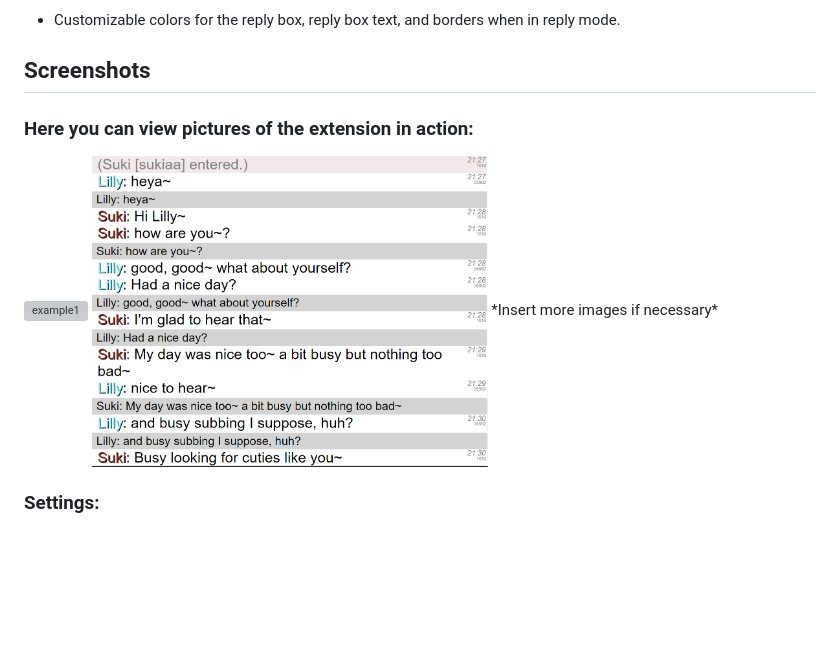
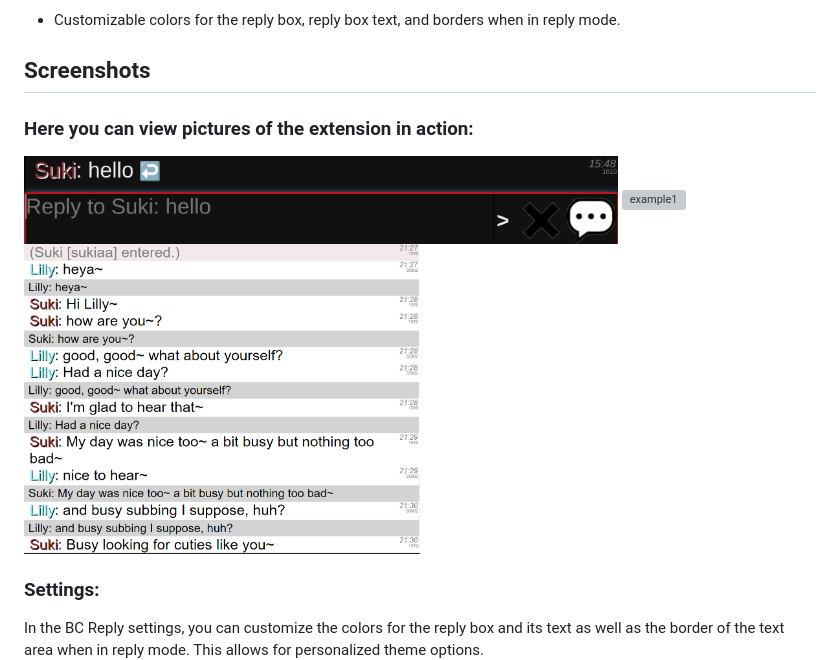
Before and after one commit to SukiaDemon/reply-extension, a Markdown page: README.md, the part around the change. GitHub-like rendering; pictures changed too: images/chatwithreplybutton.png (added); blank space fills up the shorter version; grey boxes are pictures that could not be loaded.

Commit message:
new image for readme

```diff
--- a/README.md
+++ b/README.md
@@ -30,10 +30,12 @@ To install the stable version, use one of the following methods:
 
 ### Here you can view pictures of the extension in action:
 
+<img src="images/chatwithreplybutton.png" alt="example1"  width="75%" height="50%">
 <img src="images/fullMessageDark.png" alt="example1"  width="75%" height="50%">
 <img src="images/onlyMessagesLight.png" alt="example1"  width="50%" height="50%">
-*Insert more images if necessary*
 
 ### Settings:
 
+In the BC Reply settings, you can customize the colors for the reply box and its text as well as the border of the text
+area when in reply mode. This allows for personalized theme options.
 <img src="images/settings.png" alt="settings"  width="75%" height="50%">
```
Also changed, not shown: 1 other file.
